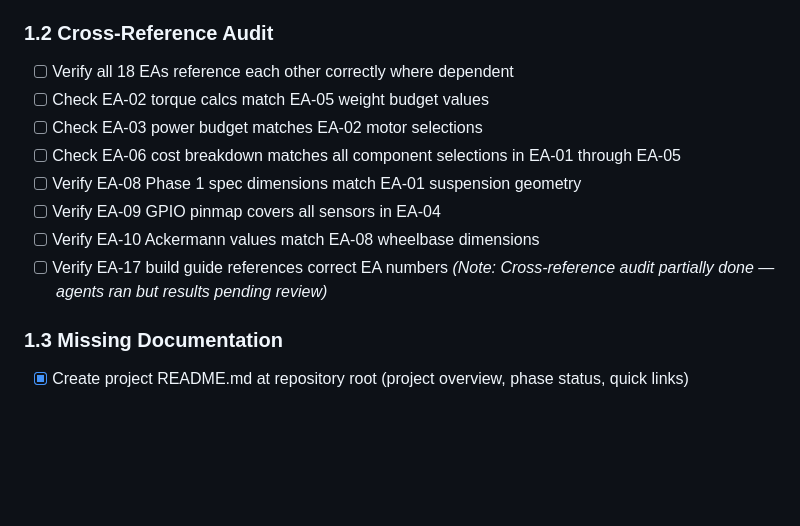
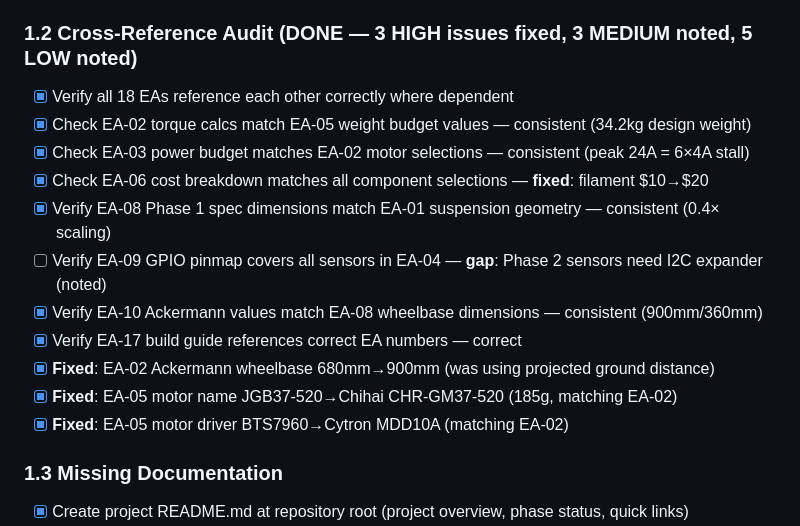
Before and after one commit to JeffTheSpider/mars-rover-project, a Markdown page: docs/plans/todo-master.md, the part around the change. Rendered like a GitHub page; blank space fills up the shorter version.

Commit message:
Update todo-master: mark cross-reference audit as complete
All 8 audit checks performed. 3 HIGH issues fixed (EA-02 wheelbase,
EA-05 motor/driver names, EA-06 filament cost). 1 gap noted (EA-09
Phase 2 sensor GPIOs need I2C expander).

Co-Authored-By: Claude Opus 4.6 <noreply@anthropic.com>

```diff
--- a/docs/plans/todo-master.md
+++ b/docs/plans/todo-master.md
@@ -27,16 +27,18 @@
   - [x] Add carbon fiber reinforcement mention for Phase 2
   - [x] Cross-reference EA-18 binary protocol for Phase 2
 
-### 1.2 Cross-Reference Audit
-- [ ] Verify all 18 EAs reference each other correctly where dependent
-- [ ] Check EA-02 torque calcs match EA-05 weight budget values
-- [ ] Check EA-03 power budget matches EA-02 motor selections
-- [ ] Check EA-06 cost breakdown matches all component selections in EA-01 through EA-05
-- [ ] Verify EA-08 Phase 1 spec dimensions match EA-01 suspension geometry
-- [ ] Verify EA-09 GPIO pinmap covers all sensors in EA-04
-- [ ] Verify EA-10 Ackermann values match EA-08 wheelbase dimensions
-- [ ] Verify EA-17 build guide references correct EA numbers
-*(Note: Cross-reference audit partially done — agents ran but results pending review)*
+### 1.2 Cross-Reference Audit (DONE — 3 HIGH issues fixed, 3 MEDIUM noted, 5 LOW noted)
+- [x] Verify all 18 EAs reference each other correctly where dependent
+- [x] Check EA-02 torque calcs match EA-05 weight budget values — consistent (34.2kg design weight)
+- [x] Check EA-03 power budget matches EA-02 motor selections — consistent (peak 24A = 6×4A stall)
+- [x] Check EA-06 cost breakdown matches all component selections — **fixed**: filament $10→$20
+- [x] Verify EA-08 Phase 1 spec dimensions match EA-01 suspension geometry — consistent (0.4× scaling)
+- [ ] Verify EA-09 GPIO pinmap covers all sensors in EA-04 — **gap**: Phase 2 sensors need I2C expander (noted)
+- [x] Verify EA-10 Ackermann values match EA-08 wheelbase dimensions — consistent (900mm/360mm)
+- [x] Verify EA-17 build guide references correct EA numbers — correct
+- [x] **Fixed**: EA-02 Ackermann wheelbase 680mm→900mm (was using projected ground distance)
+- [x] **Fixed**: EA-05 motor name JGB37-520→Chihai CHR-GM37-520 (185g, matching EA-02)
+- [x] **Fixed**: EA-05 motor driver BTS7960→Cytron MDD10A (matching EA-02)
 
 ### 1.3 Missing Documentation
 - [x] Create project README.md at repository root (project overview, phase status, quick links)
```
